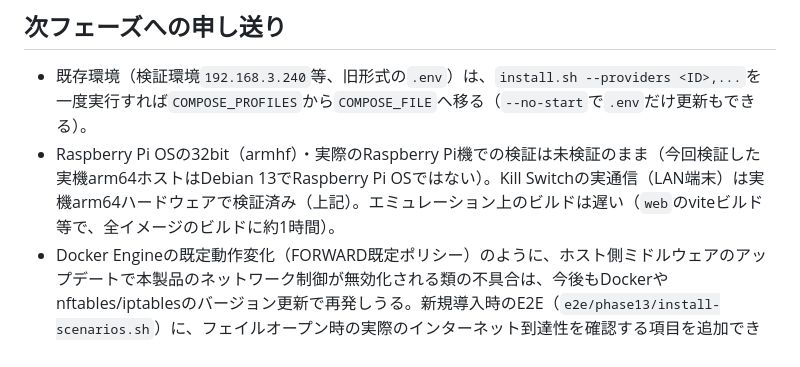
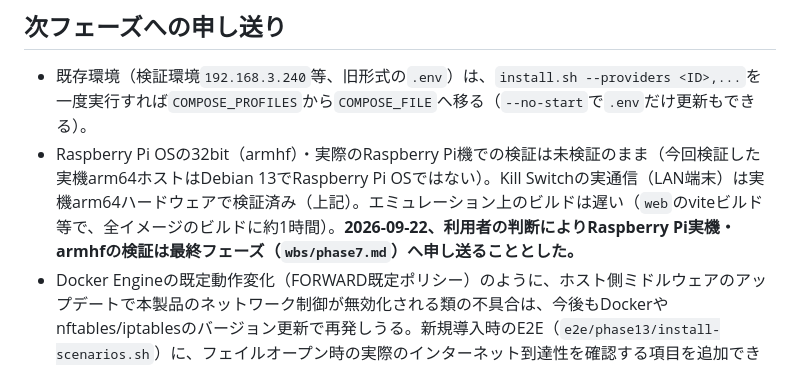
Before and after one commit to nekono-dev/vpngateway-gui, a Markdown page: wbs/phase13.md, the part around the change. Rendered like a GitHub page.

```diff
--- a/wbs/phase13.md
+++ b/wbs/phase13.md
@@ -90,7 +90,7 @@
 ## 次フェーズへの申し送り
 
 - 既存環境（検証環境`192.168.3.240`等、旧形式の`.env`）は、`install.sh --providers <ID>,...`を一度実行すれば`COMPOSE_PROFILES`から`COMPOSE_FILE`へ移る（`--no-start`で`.env`だけ更新もできる）。
-- Raspberry Pi OSの32bit（armhf）・実際のRaspberry Pi機での検証は未検証のまま（今回検証した実機arm64ホストはDebian 13でRaspberry Pi OSではない）。Kill Switchの実通信（LAN端末）は実機arm64ハードウェアで検証済み（上記）。エミュレーション上のビルドは遅い（`web`のviteビルド等で、全イメージのビルドに約1時間）。
+- Raspberry Pi OSの32bit（armhf）・実際のRaspberry Pi機での検証は未検証のまま（今回検証した実機arm64ホストはDebian 13でRaspberry Pi OSではない）。Kill Switchの実通信（LAN端末）は実機arm64ハードウェアで検証済み（上記）。エミュレーション上のビルドは遅い（`web`のviteビルド等で、全イメージのビルドに約1時間）。**2026-09-22、利用者の判断によりRaspberry Pi実機・armhfの検証は最終フェーズ（`wbs/phase7.md`）へ申し送ることとした。**
 - Docker Engineの既定動作変化（FORWARD既定ポリシー）のように、ホスト側ミドルウェアのアップデートで本製品のネットワーク制御が無効化される類の不具合は、今後もDockerやnftables/iptablesのバージョン更新で再発しうる。新規導入時のE2E（`e2e/phase13/install-scenarios.sh`）に、フェイルオープン時の実際のインターネット到達性を確認する項目を追加できると、次に同種の問題が起きてもCIで検出できる（未実施）。
 - ベンダー固有のホスト側の追加手順（`install-host.sh`）は、現在のバンドルに存在しない。フックの契約は、検査用のバンドルで確認した。ホスト導入を要するベンダーを追加するときは、無効にしたときの取り消し（`uninstall-host.sh`等）を設計する。
 - アンインストール（`docker compose down`・sysctl設定・起動ガードの撤去）は未提供。
```
Also changed, not shown: wbs/phase7.md (+3 -0 lines).
